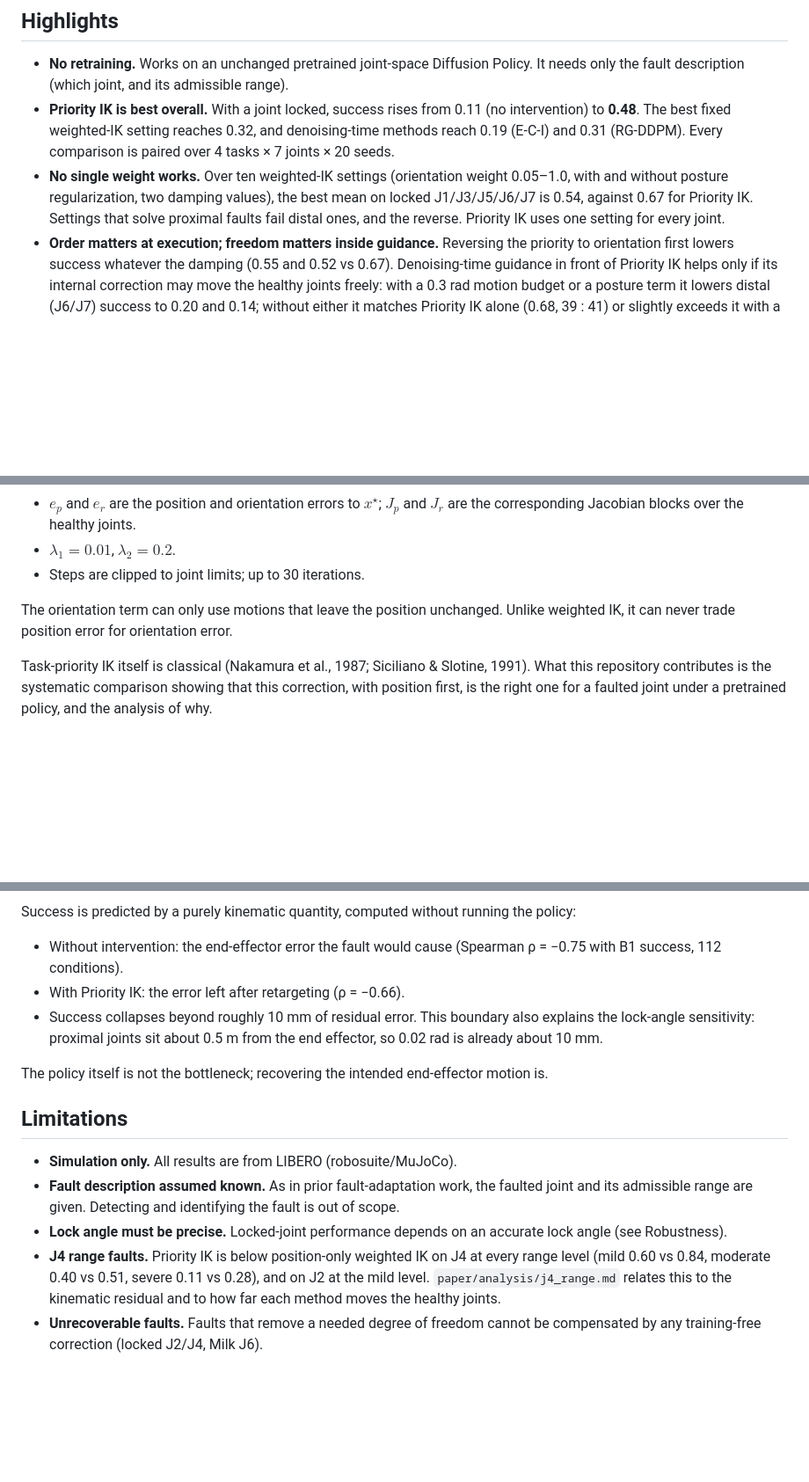
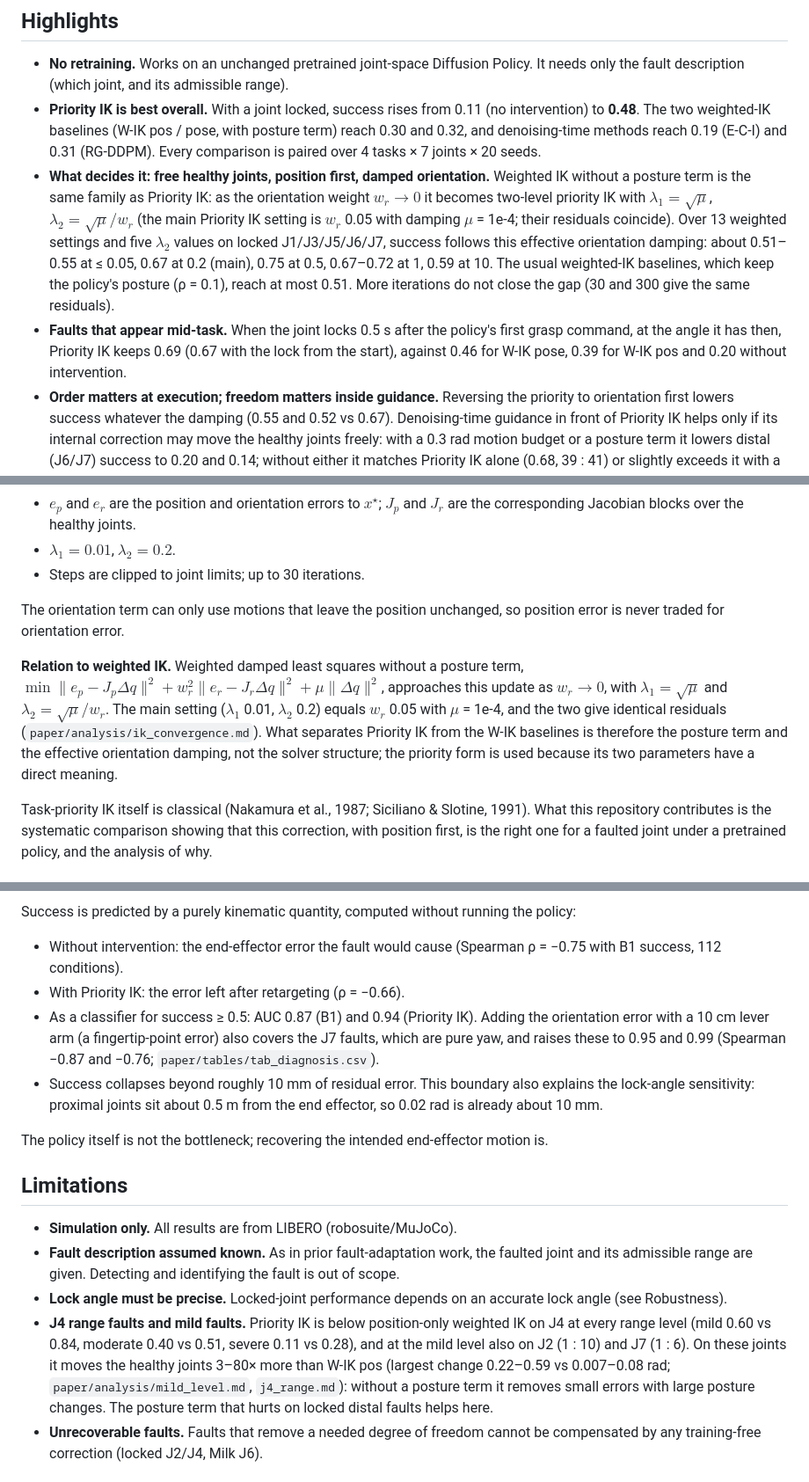
Before and after one commit to lloydkwak/FAVOR, a Markdown page: README.md, 3 parts joined by grey strips. Shown at 88% size. Rendered like a GitHub page; blank space fills up the shorter version.

```diff
--- a/README.md
+++ b/README.md
@@ -26,8 +26,9 @@ Left: Bowl-Stove, joint 7 locked. Right: Soup, joint 3 locked. Full video: <a hr
 ## Highlights
 
 - **No retraining.** Works on an unchanged pretrained joint-space Diffusion Policy. It needs only the fault description (which joint, and its admissible range).
-- **Priority IK is best overall.** With a joint locked, success rises from 0.11 (no intervention) to **0.48**. The best fixed weighted-IK setting reaches 0.32, and denoising-time methods reach 0.19 (E-C-I) and 0.31 (RG-DDPM). Every comparison is paired over 4 tasks × 7 joints × 20 seeds.
-- **No single weight works.** Over ten weighted-IK settings (orientation weight 0.05–1.0, with and without posture regularization, two damping values), the best mean on locked J1/J3/J5/J6/J7 is 0.54, against 0.67 for Priority IK. Settings that solve proximal faults fail distal ones, and the reverse. Priority IK uses one setting for every joint.
+- **Priority IK is best overall.** With a joint locked, success rises from 0.11 (no intervention) to **0.48**. The two weighted-IK baselines (W-IK pos / pose, with posture term) reach 0.30 and 0.32, and denoising-time methods reach 0.19 (E-C-I) and 0.31 (RG-DDPM). Every comparison is paired over 4 tasks × 7 joints × 20 seeds.
+- **What decides it: free healthy joints, position first, damped orientation.** Weighted IK without a posture term is the same family as Priority IK: as the orientation weight $w_r \to 0$ it becomes two-level priority IK with $\lambda_1 = \sqrt{\mu}$, $\lambda_2 = \sqrt{\mu}/w_r$ (the main Priority IK setting is $w_r$ 0.05 with damping $\mu$ = 1e-4; their residuals coincide). Over 13 weighted settings and five $\lambda_2$ values on locked J1/J3/J5/J6/J7, success follows this effective orientation damping: about 0.51–0.55 at ≤ 0.05, 0.67 at 0.2 (main), 0.75 at 0.5, 0.67–0.72 at 1, 0.59 at 10. The usual weighted-IK baselines, which keep the policy's posture (ρ = 0.1), reach at most 0.51. More iterations do not close the gap (30 and 300 give the same residuals).
+- **Faults that appear mid-task.** When the joint locks 0.5 s after the policy's first grasp command, at the angle it has then, Priority IK keeps 0.69 (0.67 with the lock from the start), against 0.46 for W-IK pose, 0.39 for W-IK pos and 0.20 without intervention.
 - **Order matters at execution; freedom matters inside guidance.** Reversing the priority to orientation first lowers success whatever the damping (0.55 and 0.52 vs 0.67). Denoising-time guidance in front of Priority IK helps only if its internal correction may move the healthy joints freely: with a 0.3 rad motion budget or a posture term it lowers distal (J6/J7) success to 0.20 and 0.14; without either it matches Priority IK alone (0.68, 39 : 41) or slightly exceeds it with a prioritized internal correction (0.73, 33 : 57, p = 0.015, mostly on J7), for +2.3 s per call against +0.13 s. On moderate range faults it adds nothing (0.83 vs 0.82, p = 0.73).
 - **Limitation.** The fault description must be accurate. A 0.01 rad error in the assumed lock angle already drops success from 0.67 to 0.39.
 
@@ -75,7 +76,15 @@ $$
 - $\lambda_1 = 0.01$, $\lambda_2 = 0.2$.
 - Steps are clipped to joint limits; up to 30 iterations.
 
-The orientation term can only use motions that leave the position unchanged. Unlike weighted IK, it can never trade position error for orientation error.
+The orientation term can only use motions that leave the position unchanged, so position error is never traded for orientation error.
+
+**Relation to weighted IK.** Weighted damped least squares without a posture term,
+$\min \lVert e_p - J_p \Delta q\rVert^2 + w_r^2 \lVert e_r - J_r \Delta q\rVert^2 + \mu \lVert \Delta q\rVert^2$,
+approaches this update as $w_r \to 0$, with $\lambda_1 = \sqrt{\mu}$ and $\lambda_2 = \sqrt{\mu}/w_r$. The main setting
+($\lambda_1$ 0.01, $\lambda_2$ 0.2) equals $w_r$ 0.05 with $\mu$ = 1e-4, and the two give identical residuals
+(`paper/analysis/ik_convergence.md`). What separates Priority IK from the W-IK baselines is therefore the posture term
+and the effective orientation damping, not the solver structure; the priority form is used because its two parameters
+have a direct meaning.
 
 Task-priority IK itself is classical (Nakamura et al., 1987; Siciliano & Slotine, 1991). What this
 repository contributes is the systematic comparison showing that this correction, with position first,
@@ -228,6 +279,7 @@ The pattern holds on unseen seeds: Priority IK is best on 5 of 7 conditions. The
 Success is predicted by a purely kinematic quantity, computed without running the policy:
 - Without intervention: the end-effector error the fault would cause (Spearman ρ = −0.75 with B1 success, 112 conditions).
 - With Priority IK: the error left after retargeting (ρ = −0.66).
+- As a classifier for success ≥ 0.5: AUC 0.87 (B1) and 0.94 (Priority IK). Adding the orientation error with a 10 cm lever arm (a fingertip-point error) also covers the J7 faults, which are pure yaw, and raises these to 0.95 and 0.99 (Spearman −0.87 and −0.76; `paper/tables/tab_diagnosis.csv`).
 - Success collapses beyond roughly 10 mm of residual error. This boundary also explains the lock-angle sensitivity: proximal joints sit about 0.5 m from the end effector, so 0.02 rad is already about 10 mm.
 
 The policy itself is not the bottleneck; recovering the intended end-effector motion is.
@@ -237,7 +289,7 @@ The policy itself is not the bottleneck; recovering the intended end-effector mo
 - **Simulation only.** All results are from LIBERO (robosuite/MuJoCo).
 - **Fault description assumed known.** As in prior fault-adaptation work, the faulted joint and its admissible range are given. Detecting and identifying the fault is out of scope.
 - **Lock angle must be precise.** Locked-joint performance depends on an accurate lock angle (see Robustness).
-- **J4 range faults.** Priority IK is below position-only weighted IK on J4 at every range level (mild 0.60 vs 0.84, moderate 0.40 vs 0.51, severe 0.11 vs 0.28), and on J2 at the mild level. `paper/analysis/j4_range.md` relates this to the kinematic residual and to how far each method moves the healthy joints.
+- **J4 range faults and mild faults.** Priority IK is below position-only weighted IK on J4 at every range level (mild 0.60 vs 0.84, moderate 0.40 vs 0.51, severe 0.11 vs 0.28), and at the mild level also on J2 (1 : 10) and J7 (1 : 6). On these joints it moves the healthy joints 3–80× more than W-IK pos (largest change 0.22–0.59 vs 0.007–0.08 rad; `paper/analysis/mild_level.md`, `j4_range.md`): without a posture term it removes small errors with large posture changes. The posture term that hurts on locked distal faults helps here.
 - **Unrecoverable faults.** Faults that remove a needed degree of freedom cannot be compensated by any training-free correction (locked J2/J4, Milk J6).
 
 ## Repository layout
```
Also changed, not shown: other parts of README.md (+49 -7 lines).
